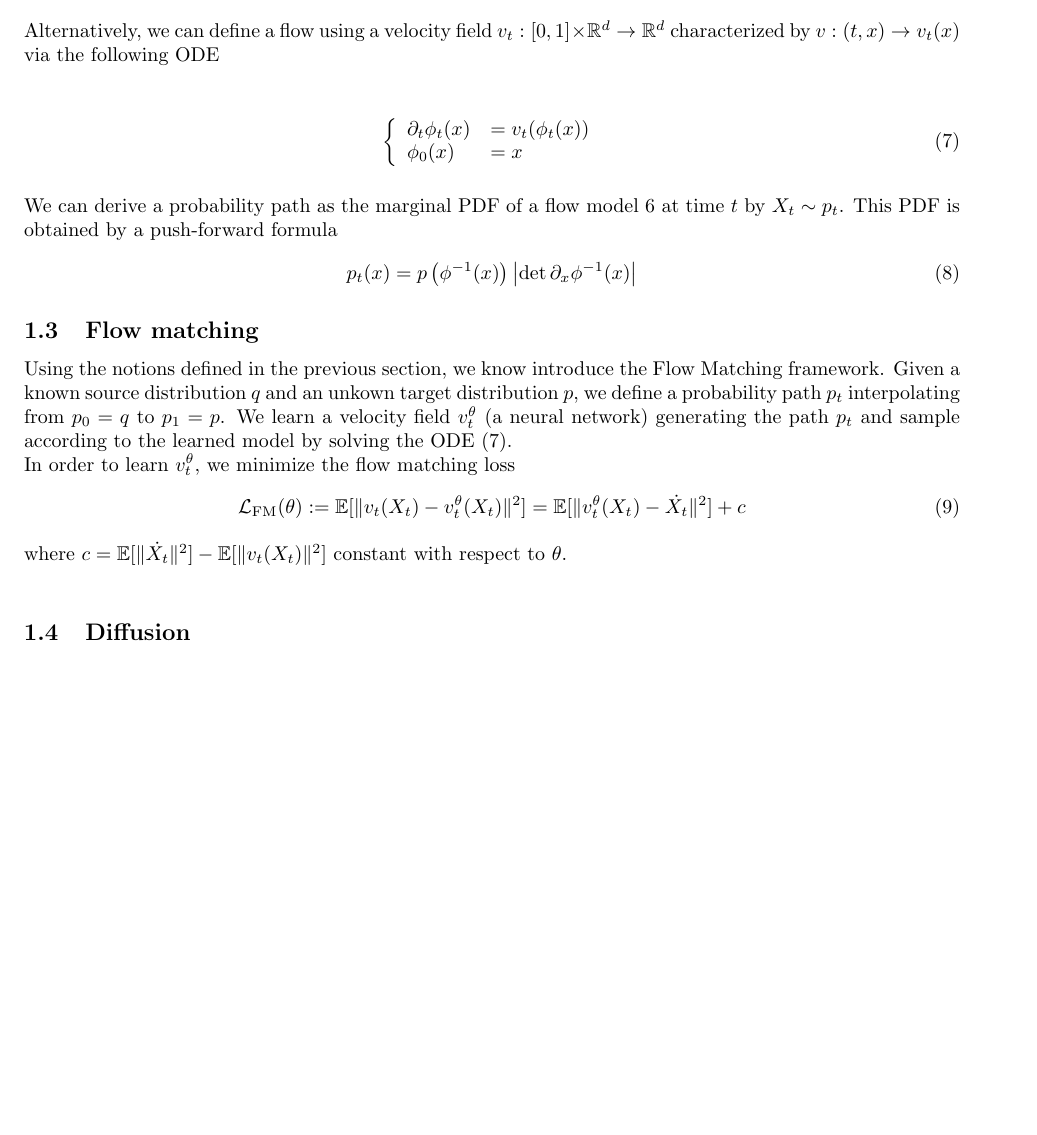
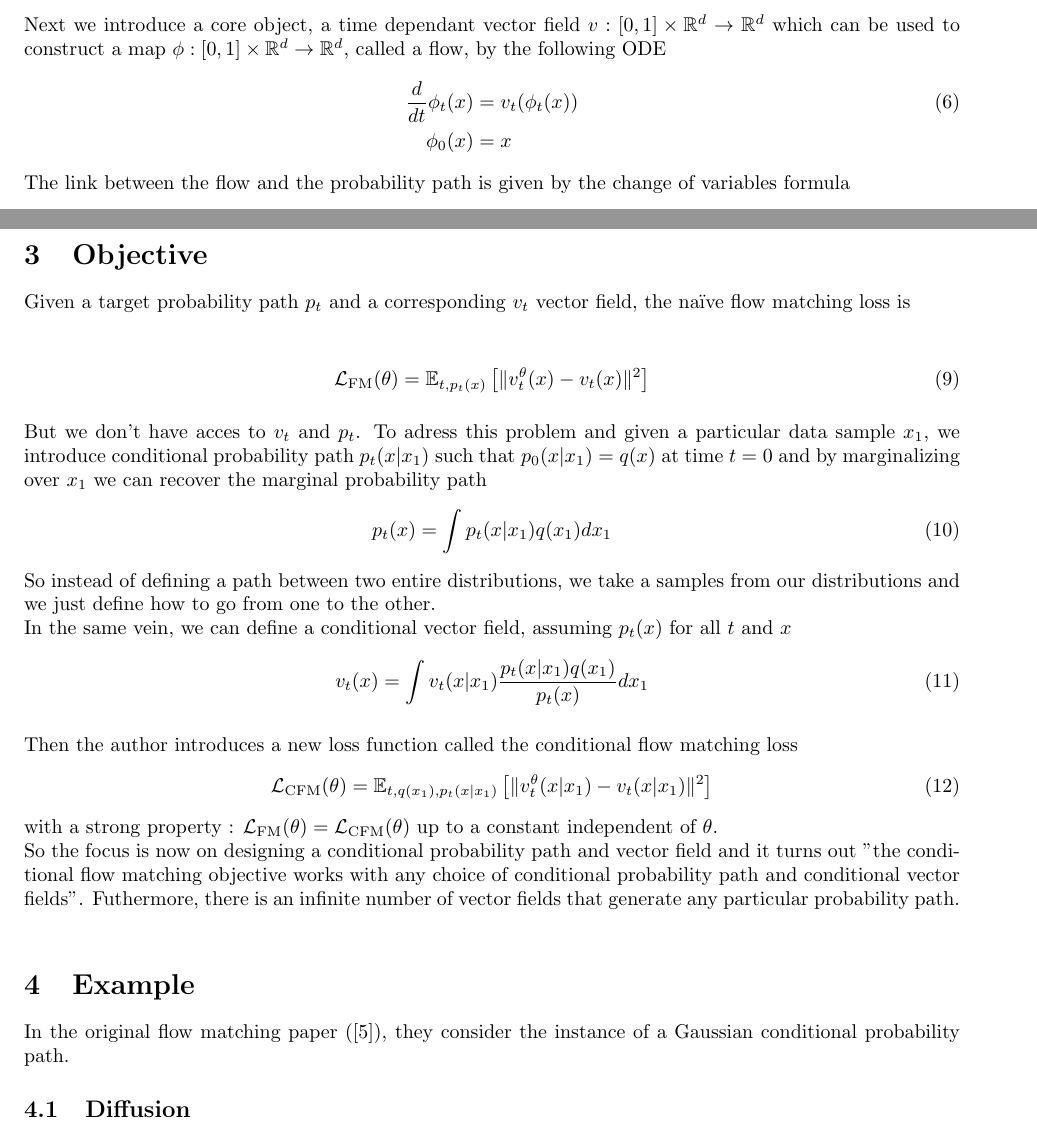
Before and after one commit to SamyBraik/InternshipProduction, a LaTeX document (Flow/flow.tex): part of page 2 of 4 before the commit and two parts of pages 4 and 5 of 8 after it, the two joined at a grey line, cut so that both start at the same text, the shorter picture padded with empty space. Compiled offline with pdfLaTeX.

Commit message:
merged the flow matching paper with the general paper to centralize

```diff
--- a/Flow/flow.tex
+++ b/Flow/flow.tex
@@ -5,6 +5,7 @@
 \usepackage[hidelinks]{hyperref}
 \usepackage{comment}
 \usepackage{parskip}
+\usepackage{subcaption}
 
 \title{Statistical approach ``review''}
 \author{Samy Braik}
@@ -65 +61,0 @@ We define a flow model by applying a flow $\phi_t$ to the random variable $X_0$
-    X_t=\phi_t(X_0), \quad t \in[0,1], X_0\sim p
@@ -66,2 +112,9 @@ We define a flow model by applying a flow $\phi_t$ to the random variable $X_0$
+Next we introduce a core object, a time dependant vector field \(v:[0,1]\times \mathbb{R}^d\rightarrow\mathbb{R}^d\) which can be used to construct a map \(\phi:[0,1]\times\mathbb{R}^d\rightarrow\mathbb{R}^d\), called a flow, by the following ODE
+\begin{align}
+    \frac{d}{dt}\phi_t(x)&=v_t(\phi_t(x))\\
+    \quad \phi_0(x)&=x \nonumber
 \end{align}
-Alternatively, we can define a flow using a velocity field \(v_t:[0,1]\times\mathbb{R}^d\rightarrow \mathbb{R}^d\) characterized by \(v:(t,x)\rightarrow v_t(x)\) via the following ODE
+The link between the flow and the probability path is given by the change of variables formula
+\begin{align}
+    p_t(x)=q(\phi_t^{-1}(x))\det \left[\frac{\partial\phi_t^{-1}}{\partial x}(x)\right]
+\end{align}
@@ -68,29 +134,18 @@ Alternatively, we can define a flow using a velocity field \(v_t:[0,1]\times\mat
 
-\begin{align}\label{ODE}
-\left\{
-    \begin{array}{ll}
-        \partial_t \phi_t(x)&=v_t(\phi_t(x))\\
-        \phi_0(x)&=x
-    \end{array}
-\right.
+\section{Objective}
+Given a target probability path \(p_t\) and a corresponding \(v_t\) vector field, the naïve flow matching loss is
+
+\begin{align}
+    \mathcal{L}_\text{FM}(\theta) = \mathbb{E}_{t,p_t(x)}\left[\|v_t^\theta(x)-v_t(x)\|^2\right]
 \end{align}
 
-We can derive a probability path as the marginal PDF of a flow model~\ref{flow-model} at time \(t\) by \(X_t\sim p_t\). This PDF is obtained by a push-forward formula
-\begin{align}\label{pushforward}
-    p_t(x) = p\left(\phi^{-1}(x)\right) \left|\det \partial_x \phi^{-1}(x)\right|
+But we don't have acces to \(v_t\) and \(p_t\). To adress this problem and given a particular data sample \(x_1\), we introduce conditional probability path \(p_t(x|x_1)\) such that \(p_0(x|x_1)=q(x)\) at time \(t=0\) and by marginalizing over \(x_1\) we can recover the marginal probability path
+\begin{align}
+  p_t(x)=\int p_t(x|x_1)q(x_1)dx_1
 \end{align}
-%Knowing \(v_t\) allow us to generate \(p_t\).
-
-\begin{comment}
-\subsection{Continuous normalizing flow}
-
-In continuous normalizing flow framework, \(f\) is obtained using a continuous dynamic
+So instead of defining a path between two entire distributions, we take a samples from our distributions and we just define how to go from one to the other.\\
+In the same vein, we can define a conditional vector field, assuming \(p_t(x)\) for all \(t\) and \(x\)
 \begin{align}
-    \frac{\partial x_0}{\partial t} = f(x_t,t)
-\end{align}
-In continuous normalizing flows, \(f\) is obtzined by solving the neural ODE
-\begin{align}
-    x_T = x_0+\int_0^T f(x_t,t)^{\theta} dt
+  v_t(x)=\int v_t(x|x_1)\frac{p_t(x|x_1)q(x_1)}{p_t(x)}dx_1
 \end{align}
 
-CNF are trained by maximizing the log-likelyhood
@@ -97,19 +156,17 @@ CNF are trained by maximizing the log-likelyhood
+  \label{fig:flow_matching_framework}
+\end{figure}
+
+Then the author introduces a new loss function called the conditional flow matching loss
 \begin{align}
-    \mathcal{L}(\theta) = \mathbb{E}[\log p(x)]
+  \mathcal{L}_\text{CFM}(\theta) = \mathbb{E}_{t,q(x_1),p_t(x|x_1)}\left[\|v_t^\theta(x|x_1)-v_t(x|x_1)\|^2\right]
 \end{align}
-\end{comment}
+with a strong property : \(\mathcal{L}_\text{FM}(\theta)=\mathcal{L}_\text{CFM}(\theta)\) up to a constant independent of \(\theta\). \\
+So the focus is now on designing a conditional probability path and vector field and it turns out "the conditional flow matching objective works with any choice of conditional probability path and conditional vector fields". Futhermore, there is an infinite number of vector fields that generate any particular probability path.\\
 
-\subsection{Flow matching}
-%Combination of CNF and Diffusion models
 
-Using the notions defined in the previous section, we know introduce the Flow Matching framework.
-Given a known source distribution \(q\) and an unkown target distribution \(p\), we define a probability path \(p_t\) interpolating from \(p_0=q\) to \(p_1=p\). We learn a velocity field \(v_t^\theta\) (a neural network) generating the path \(p_t\) and sample according to the learned model by solving the ODE~(\ref{ODE}). \\
-In order to learn \(v_t^\theta\), we minimize the flow matching loss
-\begin{align}
-    \mathcal{L}_\text{FM}(\theta):=\mathbb{E}[\|v_t(X_t)-v_t^\theta(X_t)\|^2]= \mathbb{E}[\|v_t^\theta(X_t)-\dot{X_t}\|^2] + c
-\end{align}
-where \(c = \mathbb{E}[\|\dot{X_t}\|^2]-\mathbb{E}[\|v_t(X_t)\|^2]\) constant with respect to \(\theta\). \\
-%There is no constraint on the neural network and the invertibility needed in~\ref{pushforward} is due to optimal transport argument.
+
+\section{Example}
+In the original flow matching paper (\cite{lipman2023flowmatchinggenerativemodeling}), they consider the instance of a Gaussian conditional probability path.
 
 \subsection{Diffusion}
 The general framework of diffusion is divided in two phases. In the forward phase (noising), we start from a random variable distributed according to our target distribution \( p \), gradually add noise until it reaches an easy-to-sample distribution \(q\) which is practically always a Gaussian. Then, in the backward phase (denoising) we reverse the process and start from \(q\) to get back to \(p\).
```
Also changed, not shown: Flow/references.bib (+11 -0 lines), Flow/flow.bbl, Flow/flow.pdf, Flow/flow.tex (71 more changed lines), 7 other files.
